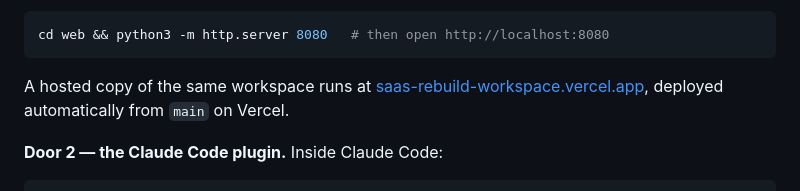
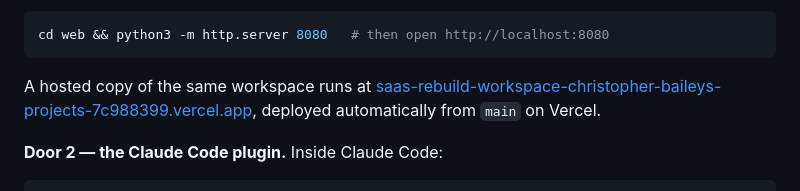
Before and after one commit to chrbailey/saas-rebuild, a Markdown page: README.md, the part around the change. Rendered like a GitHub page.

Commit message:
docs: point the hosted-workspace link at the project's team alias
saas-rebuild-workspace.vercel.app is not attached to the project; the
team-scoped production alias is, and is stable across deployments.

Co-Authored-By: Claude Fable 5.1 <noreply@anthropic.com>
Claude-Session: https://claude.ai/code/session_016WWoCvSnNLq2NdjNSsk4EY

````diff
--- a/README.md
+++ b/README.md
@@ -58,7 +58,7 @@ recipes. Serve it locally with one command:
 cd web && python3 -m http.server 8080   # then open http://localhost:8080
 ```
 
-A hosted copy of the same workspace runs at [saas-rebuild-workspace.vercel.app](https://saas-rebuild-workspace.vercel.app), deployed automatically from `main` on Vercel.
+A hosted copy of the same workspace runs at [saas-rebuild-workspace-christopher-baileys-projects-7c988399.vercel.app](https://saas-rebuild-workspace-christopher-baileys-projects-7c988399.vercel.app), deployed automatically from `main` on Vercel.
 
 **Door 2 — the Claude Code plugin.** Inside Claude Code:
 
````
